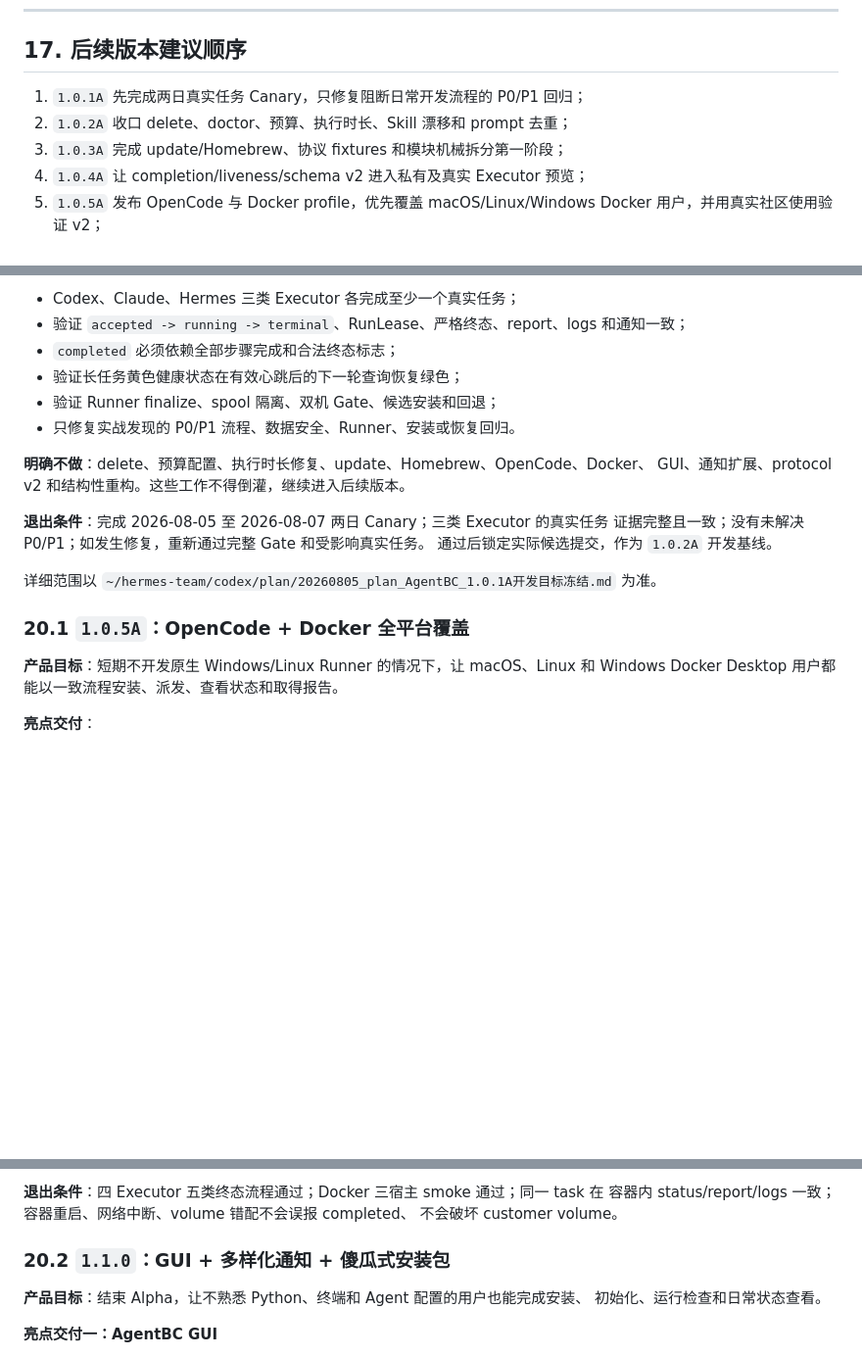
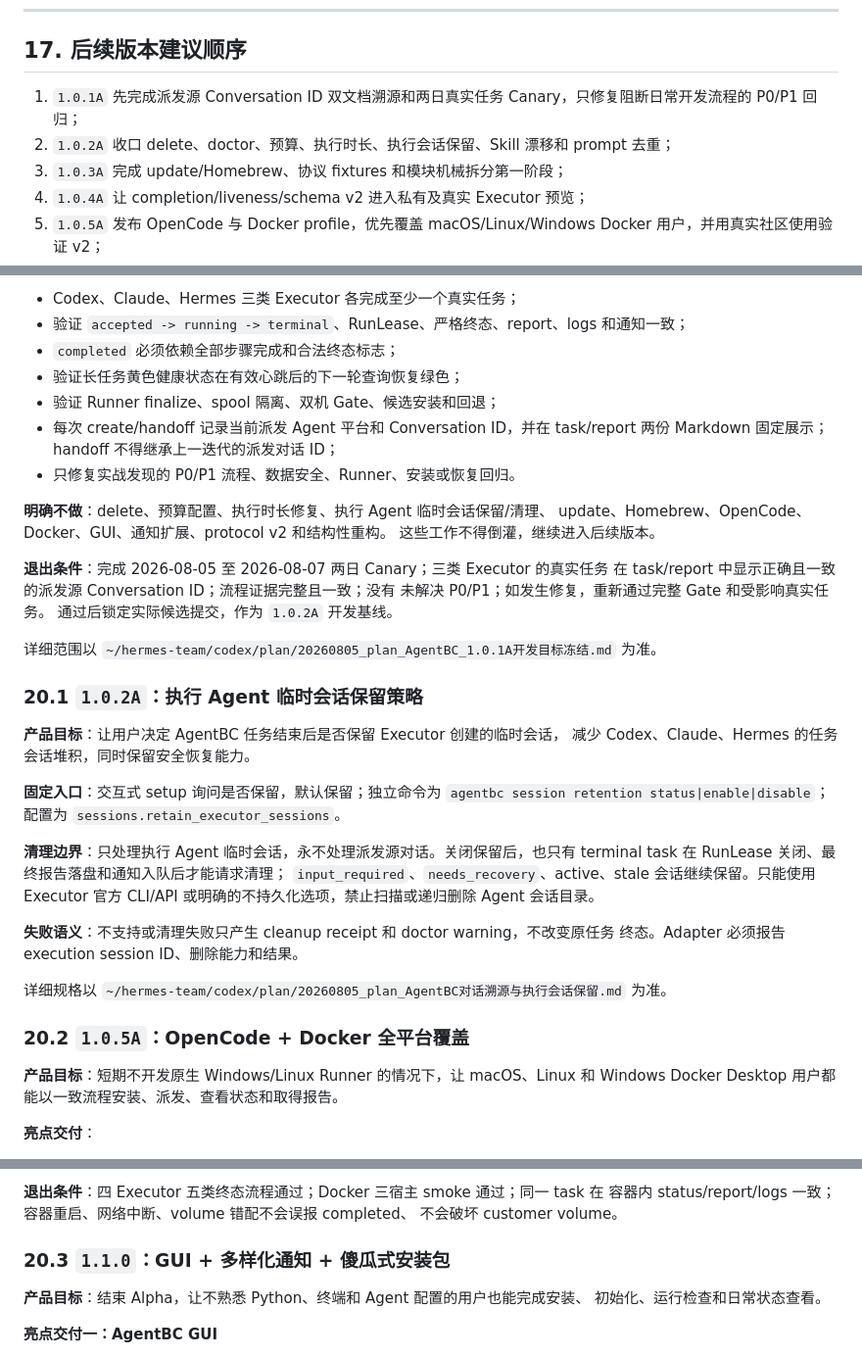
Before and after one commit to roway49/agent-bridge-connect, a Markdown page: AGENTBC_ALPHA_DEVELOPMENT_HANDBOOK.md, 3 parts joined by grey strips. Shown at 98% size. Drawn GitHub-style; blank space fills up the shorter version.

Commit message:
docs: add conversation trace and session retention goals

```diff
--- a/AGENTBC_ALPHA_DEVELOPMENT_HANDBOOK.md
+++ b/AGENTBC_ALPHA_DEVELOPMENT_HANDBOOK.md
@@ -1804,8 +1804,8 @@ SSH 自动 Gate 不应访问 MacBook 的 `~/Documents/AgentBC`，因为 macOS TC
 
 ## 17. 后续版本建议顺序
 
-1. `1.0.1A` 先完成两日真实任务 Canary，只修复阻断日常开发流程的 P0/P1 回归；
-2. `1.0.2A` 收口 delete、doctor、预算、执行时长、Skill 漂移和 prompt 去重；
+1. `1.0.1A` 先完成派发源 Conversation ID 双文档溯源和两日真实任务 Canary，只修复阻断日常开发流程的 P0/P1 回归；
+2. `1.0.2A` 收口 delete、doctor、预算、执行时长、执行会话保留、Skill 漂移和 prompt 去重；
 3. `1.0.3A` 完成 update/Homebrew、协议 fixtures 和模块机械拆分第一阶段；
 4. `1.0.4A` 让 completion/liveness/schema v2 进入私有及真实 Executor 预览；
 5. `1.0.5A` 发布 OpenCode 与 Docker profile，优先覆盖 macOS/Linux/Windows
@@ -1879,19 +1879,43 @@ PyPI `1.0.1a1` 资产保持冻结；私有候选只做两日真实任务 Canary
 - `completed` 必须依赖全部步骤完成和合法终态标志；
 - 验证长任务黄色健康状态在有效心跳后的下一轮查询恢复绿色；
 - 验证 Runner finalize、spool 隔离、双机 Gate、候选安装和回退；
+- 每次 create/handoff 记录当前派发 Agent 平台和 Conversation ID，并在 task/report 两份
+  Markdown 固定展示；handoff 不得继承上一迭代的派发对话 ID；
 - 只修复实战发现的 P0/P1 流程、数据安全、Runner、安装或恢复回归。
 
-**明确不做**：delete、预算配置、执行时长修复、update、Homebrew、OpenCode、Docker、
-GUI、通知扩展、protocol v2 和结构性重构。这些工作不得倒灌，继续进入后续版本。
+**明确不做**：delete、预算配置、执行时长修复、执行 Agent 临时会话保留/清理、
+update、Homebrew、OpenCode、Docker、GUI、通知扩展、protocol v2 和结构性重构。
+这些工作不得倒灌，继续进入后续版本。
 
 **退出条件**：完成 2026-08-05 至 2026-08-07 两日 Canary；三类 Executor 的真实任务
-证据完整且一致；没有未解决 P0/P1；如发生修复，重新通过完整 Gate 和受影响真实任务。
+在 task/report 中显示正确且一致的派发源 Conversation ID；流程证据完整且一致；没有
+未解决 P0/P1；如发生修复，重新通过完整 Gate 和受影响真实任务。
 通过后锁定实际候选提交，作为 `1.0.2A` 开发基线。
 
 详细范围以
 `~/hermes-team/codex/plan/20260805_plan_AgentBC_1.0.1A开发目标冻结.md` 为准。
 
-### 20.1 `1.0.5A`：OpenCode + Docker 全平台覆盖
+### 20.1 `1.0.2A`：执行 Agent 临时会话保留策略
+
+**产品目标**：让用户决定 AgentBC 任务结束后是否保留 Executor 创建的临时会话，
+减少 Codex、Claude、Hermes 的任务会话堆积，同时保留安全恢复能力。
+
+**固定入口**：交互式 setup 询问是否保留，默认保留；独立命令为
+`agentbc session retention status|enable|disable`；配置为
+`sessions.retain_executor_sessions`。
+
+**清理边界**：只处理执行 Agent 临时会话，永不处理派发源对话。关闭保留后，也只有
+terminal task 在 RunLease 关闭、最终报告落盘和通知入队后才能请求清理；
+`input_required`、`needs_recovery`、active、stale 会话继续保留。只能使用 Executor 官方
+CLI/API 或明确的不持久化选项，禁止扫描或递归删除 Agent 会话目录。
+
+**失败语义**：不支持或清理失败只产生 cleanup receipt 和 doctor warning，不改变原任务
+终态。Adapter 必须报告 execution session ID、删除能力和结果。
+
+详细规格以
+`~/hermes-team/codex/plan/20260805_plan_AgentBC对话溯源与执行会话保留.md` 为准。
+
+### 20.2 `1.0.5A`：OpenCode + Docker 全平台覆盖
 
 **产品目标**：短期不开发原生 Windows/Linux Runner 的情况下，让 macOS、Linux 和
 Windows Docker Desktop 用户都能以一致流程安装、派发、查看状态和取得报告。
@@ -1928,7 +1952,7 @@ Windows Docker Desktop 用户都能以一致流程安装、派发、查看状态
 容器内 status/report/logs 一致；容器重启、网络中断、volume 错配不会误报 completed、
 不会破坏 customer volume。
 
-### 20.2 `1.1.0`：GUI + 多样化通知 + 傻瓜式安装包
+### 20.3 `1.1.0`：GUI + 多样化通知 + 傻瓜式安装包
 
 **产品目标**：结束 Alpha，让不熟悉 Python、终端和 Agent 配置的用户也能完成安装、
 初始化、运行检查和日常状态查看。
```
Also changed, not shown: other parts of AGENTBC_ALPHA_DEVELOPMENT_HANDBOOK.md (+1 -1 lines).
